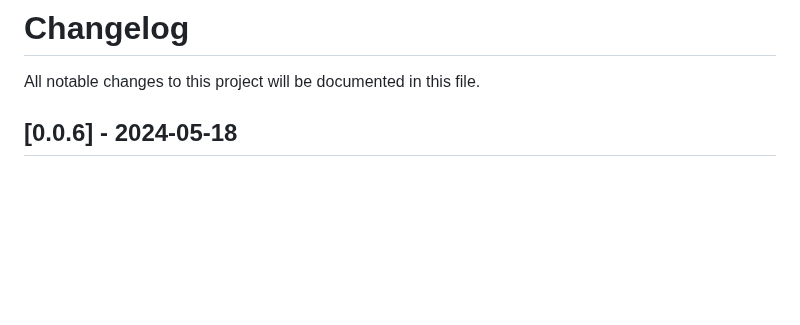
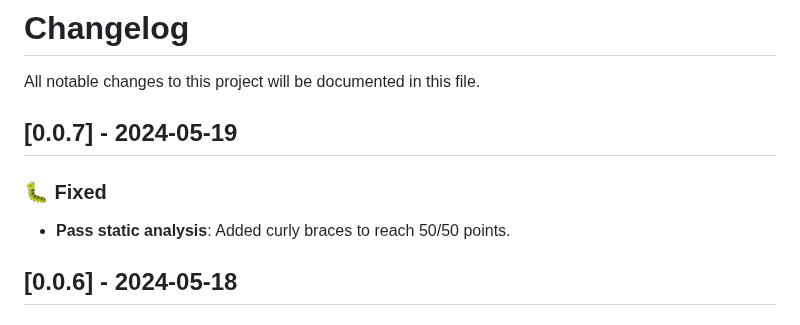
Before and after one commit to manfredbork/receipt_recognition, a Markdown page: CHANGELOG.md, the part around the change. Drawn GitHub-style; blank space fills up the shorter version.

Commit message:
Added fix for static analysis

```diff
--- a/CHANGELOG.md
+++ b/CHANGELOG.md
@@ -1,6 +1,11 @@
 # Changelog
 
 All notable changes to this project will be documented in this file.
+
+## [0.0.7] - 2024-05-19
+
+### 🐛 Fixed
+- **Pass static analysis**: Added curly braces to reach 50/50 points.
 
 ## [0.0.6] - 2024-05-18
 
```
